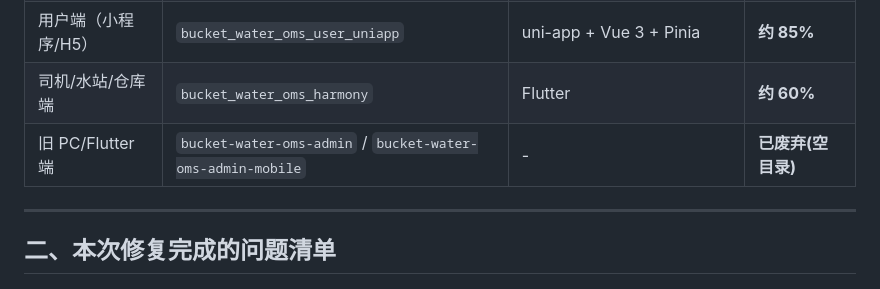
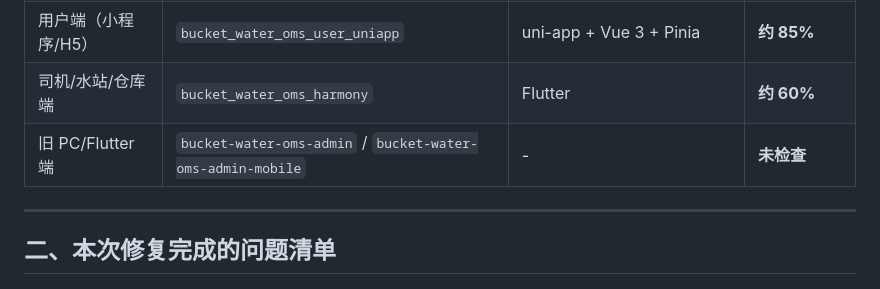
Before and after one commit to Wishtohear/bucket-water-oms, a Markdown page: 项目交付前检查报告.md, the part around the change. Rendered like a GitHub page.

```diff
--- a/项目交付前检查报告.md
+++ b/项目交付前检查报告.md
@@ -14,7 +14,7 @@
 | 平台总超级管理员端 | `bucket-water-oms-platform-admin` | Vue 3 + TypeScript + Vite + Element Plus | **9/9 (100%)** ✅ |
 | 用户端（小程序/H5） | `bucket_water_oms_user_uniapp` | uni-app + Vue 3 + Pinia | **约 85%** |
 | 司机/水站/仓库端 | `bucket_water_oms_harmony` | Flutter | **约 60%** |
-| 旧 PC/Flutter 端 | `bucket-water-oms-admin` / `bucket-water-oms-admin-mobile` | - | **已废弃(空目录)** |
+| 旧 PC/Flutter 端 | `bucket-water-oms-admin` / `bucket-water-oms-admin-mobile` | - | **未检查** |
 
 ---
 
```
